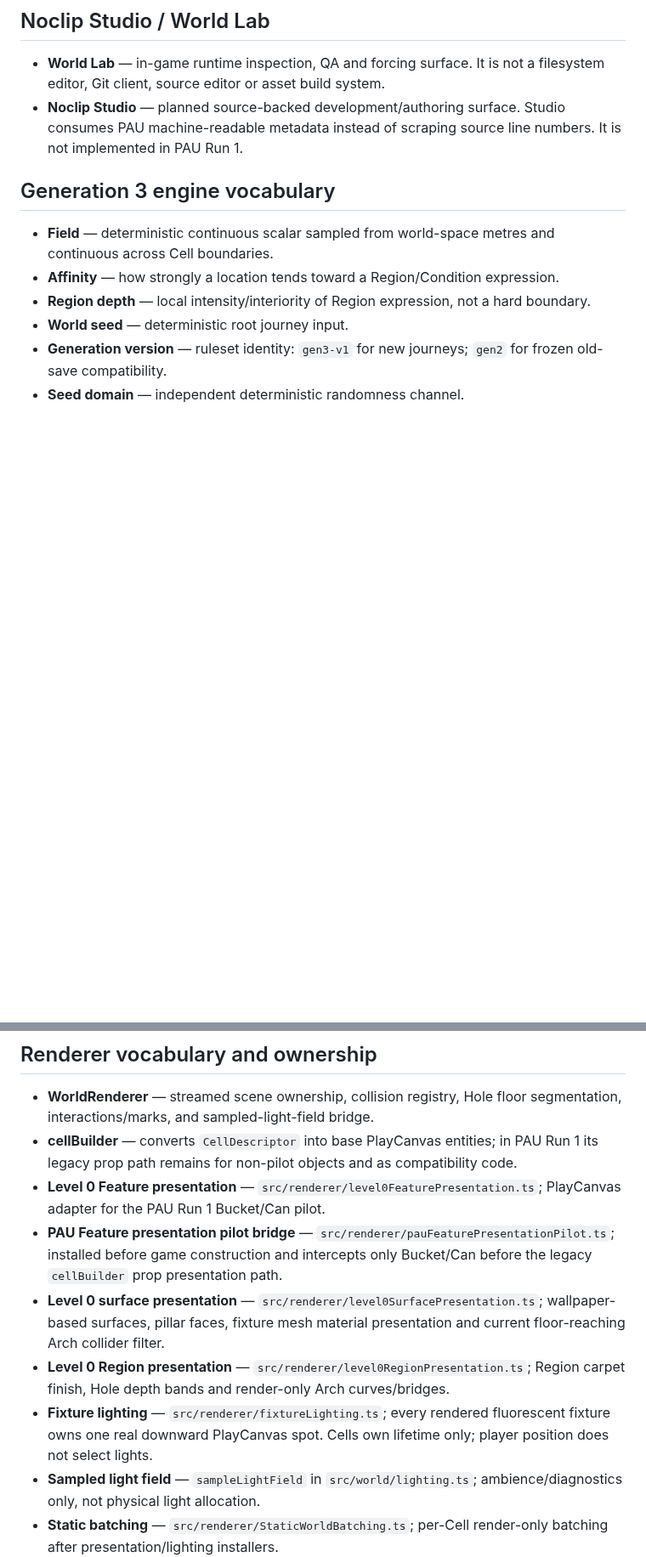
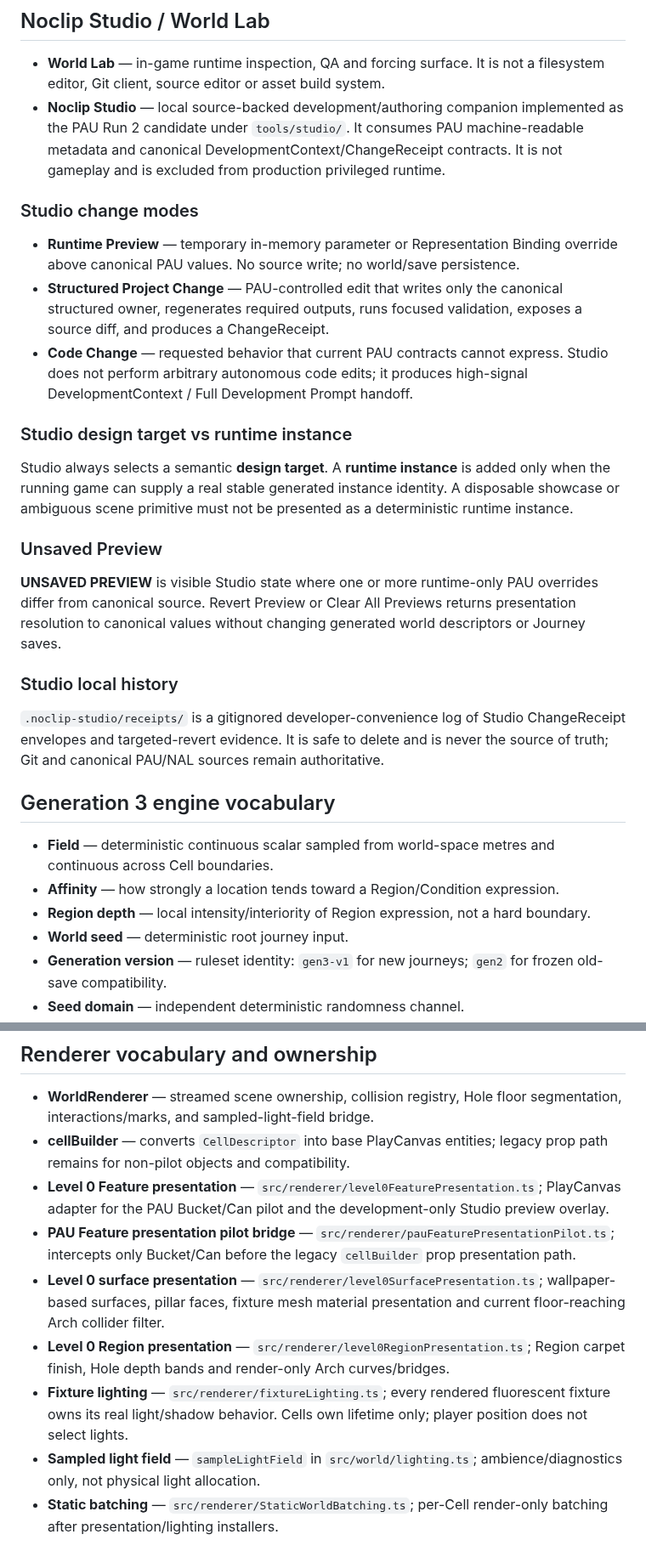
Before and after one commit to xash-mind/Project-Noclip, a Markdown page: docs/TERMINOLOGY.md, 2 parts joined by grey strips. Shown at 85% size. GitHub-like rendering; blank space fills up the shorter version.

Commit message:
Define Noclip Studio authoring terminology

```diff
--- a/docs/TERMINOLOGY.md
+++ b/docs/TERMINOLOGY.md
@@ -304,7 +304,25 @@ ChangeReceipt       = evidence of what changed after an operation
 ## Noclip Studio / World Lab
 
 - **World Lab** — in-game runtime inspection, QA and forcing surface. It is not a filesystem editor, Git client, source editor or asset build system.
-- **Noclip Studio** — planned source-backed development/authoring surface. Studio consumes PAU machine-readable metadata instead of scraping source line numbers. It is not implemented in PAU Run 1.
+- **Noclip Studio** — local source-backed development/authoring companion implemented as the PAU Run 2 candidate under `tools/studio/`. It consumes PAU machine-readable metadata and canonical DevelopmentContext/ChangeReceipt contracts. It is not gameplay and is excluded from production privileged runtime.
+
+### Studio change modes
+
+- **Runtime Preview** — temporary in-memory parameter or Representation Binding override above canonical PAU values. No source write; no world/save persistence.
+- **Structured Project Change** — PAU-controlled edit that writes only the canonical structured owner, regenerates required outputs, runs focused validation, exposes a source diff, and produces a ChangeReceipt.
+- **Code Change** — requested behavior that current PAU contracts cannot express. Studio does not perform arbitrary autonomous code edits; it produces high-signal DevelopmentContext / Full Development Prompt handoff.
+
+### Studio design target vs runtime instance
+
+Studio always selects a semantic **design target**. A **runtime instance** is added only when the running game can supply a real stable generated instance identity. A disposable showcase or ambiguous scene primitive must not be presented as a deterministic runtime instance.
+
+### Unsaved Preview
+
+**UNSAVED PREVIEW** is visible Studio state where one or more runtime-only PAU overrides differ from canonical source. Revert Preview or Clear All Previews returns presentation resolution to canonical values without changing generated world descriptors or Journey saves.
+
+### Studio local history
+
+`.noclip-studio/receipts/` is a gitignored developer-convenience log of Studio ChangeReceipt envelopes and targeted-revert evidence. It is safe to delete and is never the source of truth; Git and canonical PAU/NAL sources remain authoritative.
 
 ## Generation 3 engine vocabulary
 
@@ -345,12 +363,12 @@ From `src/world/types.ts`:
 ## Renderer vocabulary and ownership
 
 - **WorldRenderer** — streamed scene ownership, collision registry, Hole floor segmentation, interactions/marks, and sampled-light-field bridge.
-- **cellBuilder** — converts `CellDescriptor` into base PlayCanvas entities; in PAU Run 1 its legacy prop path remains for non-pilot objects and as compatibility code.
-- **Level 0 Feature presentation** — `src/renderer/level0FeaturePresentation.ts`; PlayCanvas adapter for the PAU Run 1 Bucket/Can pilot.
-- **PAU Feature presentation pilot bridge** — `src/renderer/pauFeaturePresentationPilot.ts`; installed before game construction and intercepts only Bucket/Can before the legacy `cellBuilder` prop presentation path.
+- **cellBuilder** — converts `CellDescriptor` into base PlayCanvas entities; legacy prop path remains for non-pilot objects and compatibility.
+- **Level 0 Feature presentation** — `src/renderer/level0FeaturePresentation.ts`; PlayCanvas adapter for the PAU Bucket/Can pilot and the development-only Studio preview overlay.
+- **PAU Feature presentation pilot bridge** — `src/renderer/pauFeaturePresentationPilot.ts`; intercepts only Bucket/Can before the legacy `cellBuilder` prop presentation path.
 - **Level 0 surface presentation** — `src/renderer/level0SurfacePresentation.ts`; wallpaper-based surfaces, pillar faces, fixture mesh material presentation and current floor-reaching Arch collider filter.
 - **Level 0 Region presentation** — `src/renderer/level0RegionPresentation.ts`; Region carpet finish, Hole depth bands and render-only Arch curves/bridges.
-- **Fixture lighting** — `src/renderer/fixtureLighting.ts`; every rendered fluorescent fixture owns one real downward PlayCanvas spot. Cells own lifetime only; player position does not select lights.
+- **Fixture lighting** — `src/renderer/fixtureLighting.ts`; every rendered fluorescent fixture owns its real light/shadow behavior. Cells own lifetime only; player position does not select lights.
 - **Sampled light field** — `sampleLightField` in `src/world/lighting.ts`; ambience/diagnostics only, not physical light allocation.
 - **Static batching** — `src/renderer/StaticWorldBatching.ts`; per-Cell render-only batching after presentation/lighting installers.
 - **Wallpaper phase** — world-space UV phase that must not reset at Cell seams.
```
Also changed, not shown: other parts of docs/TERMINOLOGY.md (+5 -5 lines).
